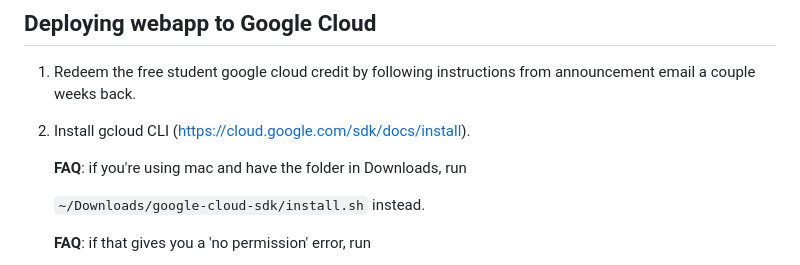
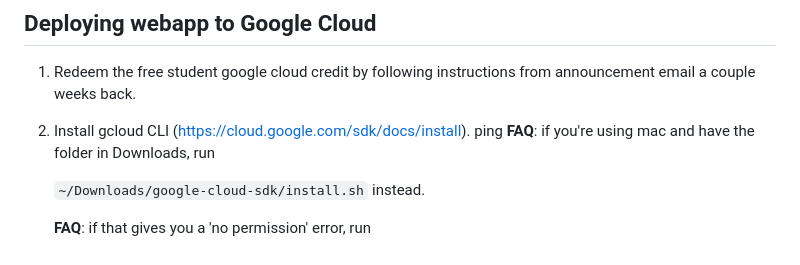
Before and after one commit to ebuntaran/pic16b-mnist-demo, a Markdown page: README.md, the part around the change. Drawn GitHub-style.

```diff
--- a/README.md
+++ b/README.md
@@ -2,7 +2,7 @@
 
 1. Redeem the free student google cloud credit by following instructions from announcement email a couple weeks back.
 2. Install gcloud CLI (https://cloud.google.com/sdk/docs/install).
-
+ping
     **FAQ**: if you're using mac and have the folder in Downloads, run
 
     `~/Downloads/google-cloud-sdk/install.sh` instead.
```
